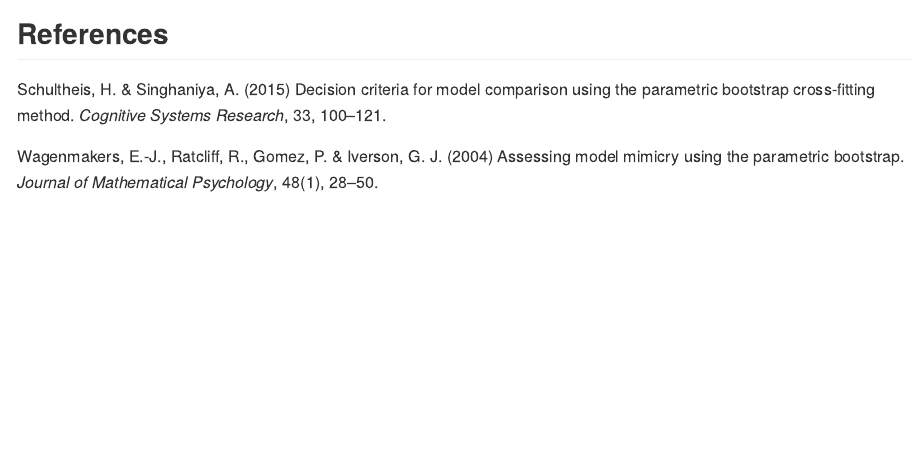
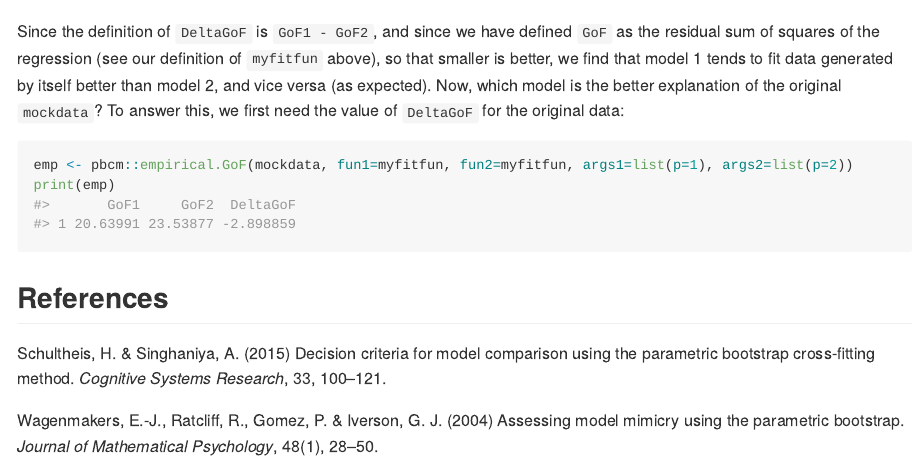
Before and after one commit to hkauhanen/pbcm, an R Markdown document (README.Rmd): the page in a window 1100 px wide, from 1980 px down before the commit and from 1970 px down after it. The pictures show the output file README.md that the author committed with the source, drawn offline in the style of GitHub; long lines of code are wrapped.

Commit message:
learning to use Rmd

````diff
--- a/README.Rmd
+++ b/README.Rmd
@@ -84,6 +84,13 @@ g <- ggplot(myboot, aes(x=DeltaGoF, fill=generator)) + geom_density(alpha=0.5)
 print(g)
 ```
 
+Since the definition of `DeltaGoF` is `GoF1 - GoF2`, and since we have defined `GoF` as the residual sum of squares of the regression (see our definition of `myfitfun` above), so that smaller is better, we find that model 1 tends to fit data generated by itself better than model 2, and vice versa (as expected). Now, which model is the better explanation of the original `mockdata`? To answer this, we first need the value of `DeltaGoF` for the original data:
+
+```{r empirical}
+emp <- pbcm::empirical.GoF(mockdata, fun1=myfitfun, fun2=myfitfun, args1=list(p=1), args2=list(p=2))
+print(emp)
+```
+
 
 
 ## References
````
Also changed, not shown: README.md, 4 other files.
